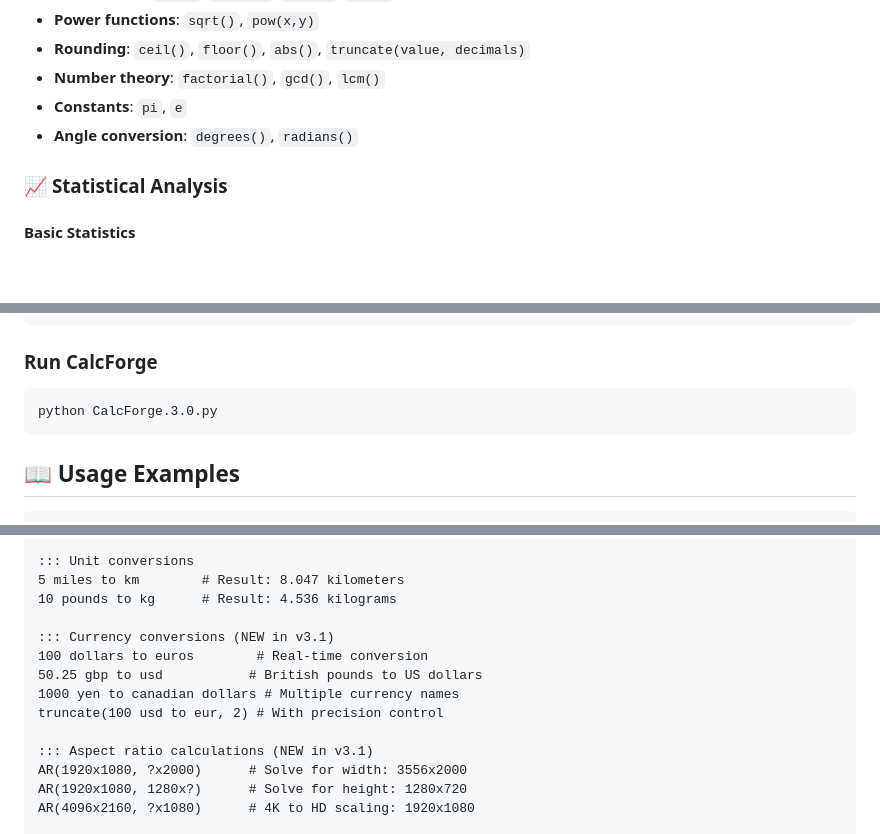
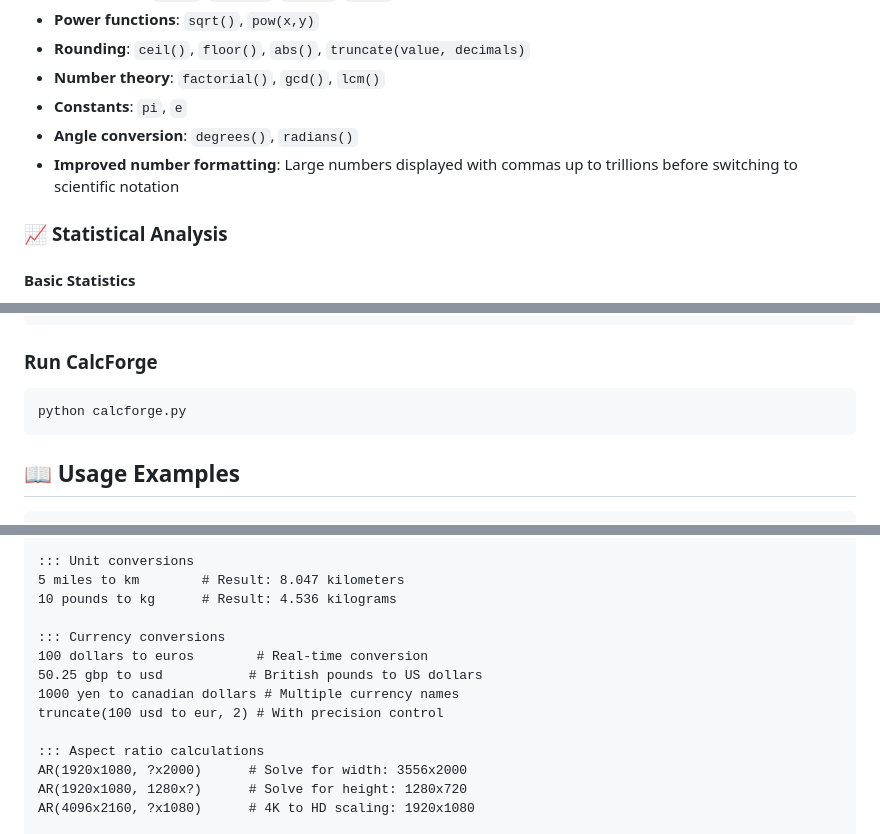
Before and after one commit to chad-ld/calcforge, a Markdown page: README.md, 3 parts joined by grey strips. Drawn GitHub-style; blank space fills up the shorter version.

````diff
--- a/README.md
+++ b/README.md
@@ -38,6 +39,7 @@ Long and short of this app is this: I use my calculator on my windows pc all the
 - **Number theory**: `factorial()`, `gcd()`, `lcm()`
 - **Constants**: `pi`, `e`
 - **Angle conversion**: `degrees()`, `radians()`
+- **Improved number formatting**: Large numbers displayed with commas up to trillions before switching to scientific notation
 
 ### 📈 **Statistical Analysis**
 
@@ -145,7 +155,7 @@ pip install PySide6 pint
 
 ### Run CalcForge
 ```bash
-python CalcForge.3.0.py
+python calcforge.py
 ```
 
 ## 📖 **Usage Examples**
@@ -172,13 +182,13 @@ log10(1000)          # Result: 3.0
 5 miles to km        # Result: 8.047 kilometers
 10 pounds to kg      # Result: 4.536 kilograms
 
-::: Currency conversions (NEW in v3.1)
+::: Currency conversions
 100 dollars to euros        # Real-time conversion
 50.25 gbp to usd           # British pounds to US dollars
 1000 yen to canadian dollars # Multiple currency names
 truncate(100 usd to eur, 2) # With precision control
 
-::: Aspect ratio calculations (NEW in v3.1)
+::: Aspect ratio calculations
 AR(1920x1080, ?x2000)      # Solve for width: 3556x2000
 AR(1920x1080, 1280x?)      # Solve for height: 1280x720
 AR(4096x2160, ?x1080)      # 4K to HD scaling: 1920x1080
````
Also changed, not shown: other parts of README.md (+13 -4 lines).
